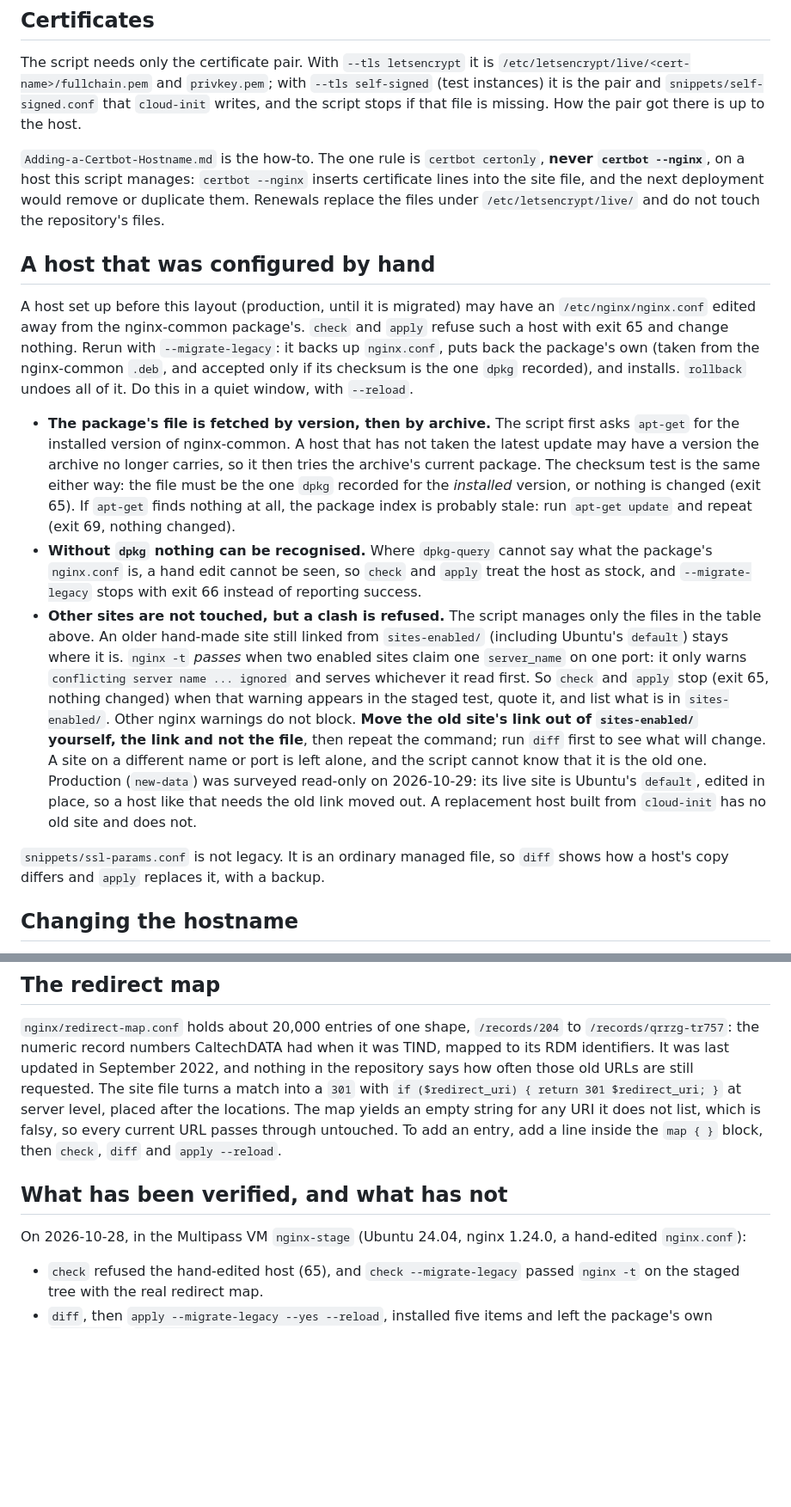
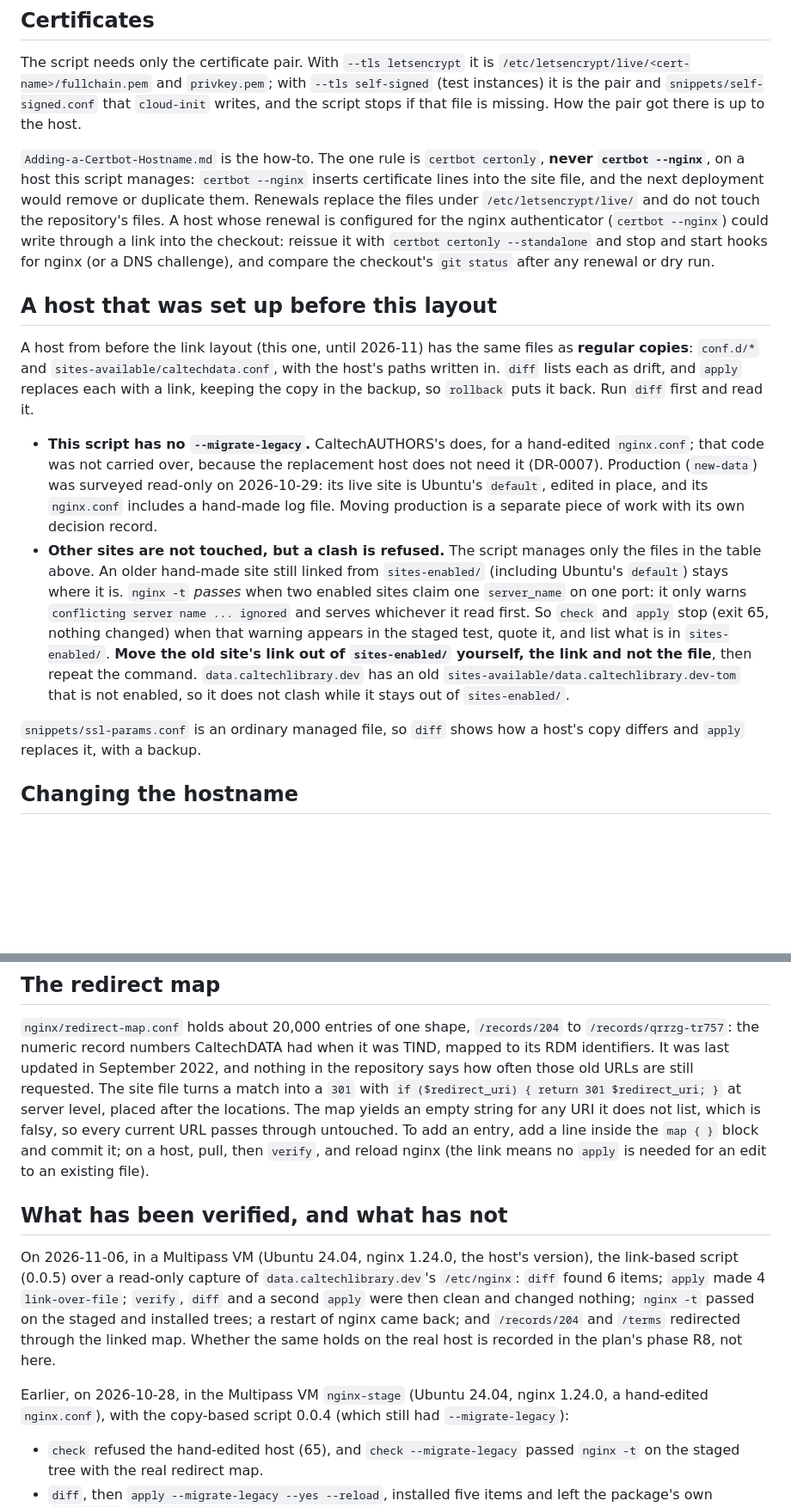
Before and after one commit to caltechlibrary/caltechdata, a Markdown page: docs/nginx.md, 2 parts joined by grey strips. Shown at 86% size. Rendered like a GitHub page; blank space fills up the shorter version.

```diff
--- a/docs/nginx.md
+++ b/docs/nginx.md
@@ -128,38 +158,32 @@ missing. How the pair got there is up to the host.
 `Adding-a-Certbot-Hostname.md` is the how-to. The one rule is `certbot certonly`, **never `certbot --nginx`**, on a
 host this script manages: `certbot --nginx` inserts certificate lines into the site file, and the next deployment
 would remove or duplicate them. Renewals replace the files under `/etc/letsencrypt/live/` and do not touch the
-repository's files.
+repository's files. A host whose renewal is configured for the nginx authenticator (`certbot --nginx`) could write
+through a link into the checkout: reissue it with `certbot certonly --standalone` and stop and start hooks for nginx
+(or a DNS challenge), and compare the checkout's `git status` after any renewal or dry run.
 
-## A host that was configured by hand
+## A host that was set up before this layout
 
-A host set up before this layout (production, until it is migrated) may have an `/etc/nginx/nginx.conf` edited
-away from the nginx-common package's. `check` and `apply` refuse such a host with exit 65 and change nothing.
-Rerun with `--migrate-legacy`: it backs up `nginx.conf`, puts back the package's own (taken from the
-nginx-common `.deb`, and accepted only if its checksum is the one `dpkg` recorded), and installs. `rollback`
-undoes all of it. Do this in a quiet window, with `--reload`.
+A host from before the link layout (this one, until 2026-11) has the same files as **regular copies**:
+`conf.d/*` and `sites-available/caltechdata.conf`, with the host's paths written in. `diff` lists each as drift,
+and `apply` replaces each with a link, keeping the copy in the backup, so `rollback` puts it back. Run `diff`
+first and read it.
 
-- **The package's file is fetched by version, then by archive.** The script first asks `apt-get` for the
-  installed version of nginx-common. A host that has not taken the latest update may have a version the archive
-  no longer carries, so it then tries the archive's current package. The checksum test is the same either way: the
-  file must be the one `dpkg` recorded for the *installed* version, or nothing is changed (exit 65). If
-  `apt-get` finds nothing at all, the package index is probably stale: run `apt-get update` and repeat
-  (exit 69, nothing changed).
-- **Without `dpkg` nothing can be recognised.** Where `dpkg-query` cannot say what the package's `nginx.conf` is,
-  a hand edit cannot be seen, so `check` and `apply` treat the host as stock, and `--migrate-legacy` stops with
-  exit 66 instead of reporting success.
+- **This script has no `--migrate-legacy`.** CaltechAUTHORS's does, for a hand-edited `nginx.conf`; that code was
+  not carried over, because the replacement host does not need it (DR-0007). Production (`new-data`) was surveyed read-only
+  on 2026-10-29: its live site is Ubuntu's `default`, edited in place, and its `nginx.conf` includes a hand-made
+  log file. Moving production is a separate piece of work with its own decision record.
 - **Other sites are not touched, but a clash is refused.** The script manages only the files in the table above.
   An older hand-made site still linked from `sites-enabled/` (including Ubuntu's `default`) stays where it is.
   `nginx -t` *passes* when two enabled sites claim one `server_name` on one port: it only warns `conflicting
   server name ... ignored` and serves whichever it read first. So `check` and `apply` stop (exit 65, nothing
-  changed) when that warning appears in the staged test, quote it, and list what is in `sites-enabled/`. Other
-  nginx warnings do not block. **Move the old site's link out of `sites-enabled/` yourself, the link and not the
-  file**, then repeat the command; run `diff` first to see what will change. A site on a different name or port is
-  left alone, and the script cannot know that it is the old one. Production (`new-data`) was surveyed read-only on
-  2026-10-29: its live site is Ubuntu's `default`, edited in place, so a host like that needs the old link moved
-  out. A replacement host built from `cloud-init` has no old site and does not.
+  changed) when that warning appears in the staged test, quote it, and list what is in `sites-enabled/`. **Move
+  the old site's link out of `sites-enabled/` yourself, the link and not the file**, then repeat the command.
+  `data.caltechlibrary.dev` has an old `sites-available/data.caltechlibrary.dev-tom` that is not enabled, so it
+  does not clash while it stays out of `sites-enabled/`.
 
-`snippets/ssl-params.conf` is not legacy. It is an ordinary managed file, so `diff` shows how a host's copy
-differs and `apply` replaces it, with a backup.
+`snippets/ssl-params.conf` is an ordinary managed file, so `diff` shows how a host's copy differs and `apply`
+replaces it, with a backup.
 
 ## Changing the hostname
 
@@ -178,12 +202,19 @@ the numeric record numbers CaltechDATA had when it was TIND, mapped to its RDM i
 September 2022, and nothing in the repository says how often those old URLs are still requested. The site file
 turns a match into a `301` with `if ($redirect_uri) { return 301 $redirect_uri; }` at server level, placed after
 the locations. The map yields an empty string for any URI it does not list, which is falsy, so every current URL
-passes through untouched. To add an entry, add a line inside the `map { }` block, then `check`, `diff` and
-`apply --reload`.
+passes through untouched. To add an entry, add a line inside the `map { }` block and commit it; on a host, pull, then
+`verify`, and reload nginx (the link means no `apply` is needed for an edit to an existing file).
 
 ## What has been verified, and what has not
 
-On 2026-10-28, in the Multipass VM `nginx-stage` (Ubuntu 24.04, nginx 1.24.0, a hand-edited `nginx.conf`):
+On 2026-11-06, in a Multipass VM (Ubuntu 24.04, nginx 1.24.0, the host's version), the link-based script (0.0.5) over a read-only
+capture of `data.caltechlibrary.dev`'s `/etc/nginx`: `diff` found 6 items; `apply` made 4 `link-over-file`; `verify`,
+`diff` and a second `apply` were then clean and changed nothing; `nginx -t` passed on the staged and installed trees;
+a restart of nginx came back; and `/records/204` and `/terms` redirected through the linked map. Whether the same
+holds on the real host is recorded in the plan's phase R8, not here.
+
+Earlier, on 2026-10-28, in the Multipass VM `nginx-stage` (Ubuntu 24.04, nginx 1.24.0, a hand-edited `nginx.conf`),
+with the copy-based script 0.0.4 (which still had `--migrate-legacy`):
 
 - `check` refused the hand-edited host (65), and `check --migrate-legacy` passed `nginx -t` on the staged tree
   with the real redirect map.
```
Also changed, not shown: other parts of docs/nginx.md (+72 -40 lines), README.md (+16 -8 lines).
